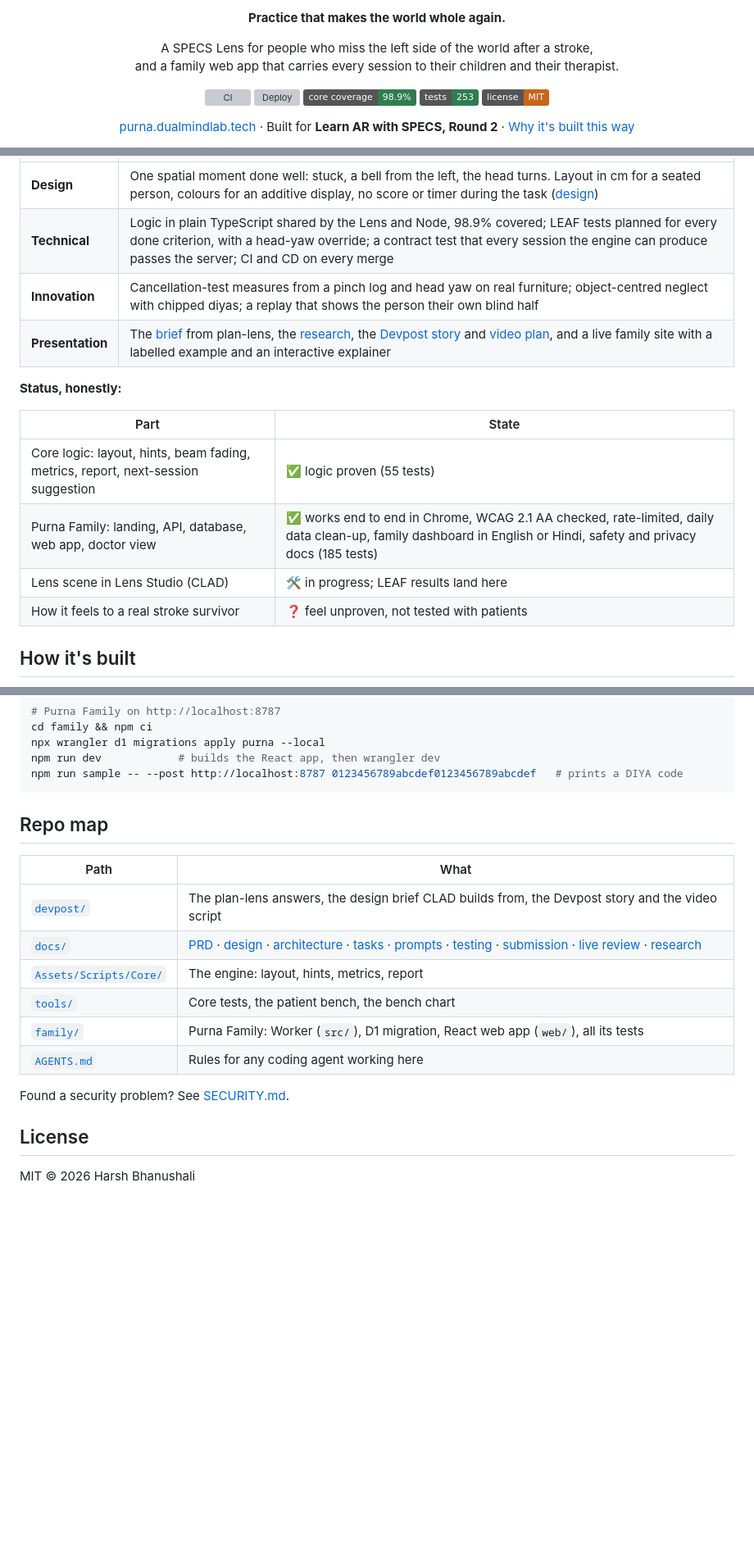
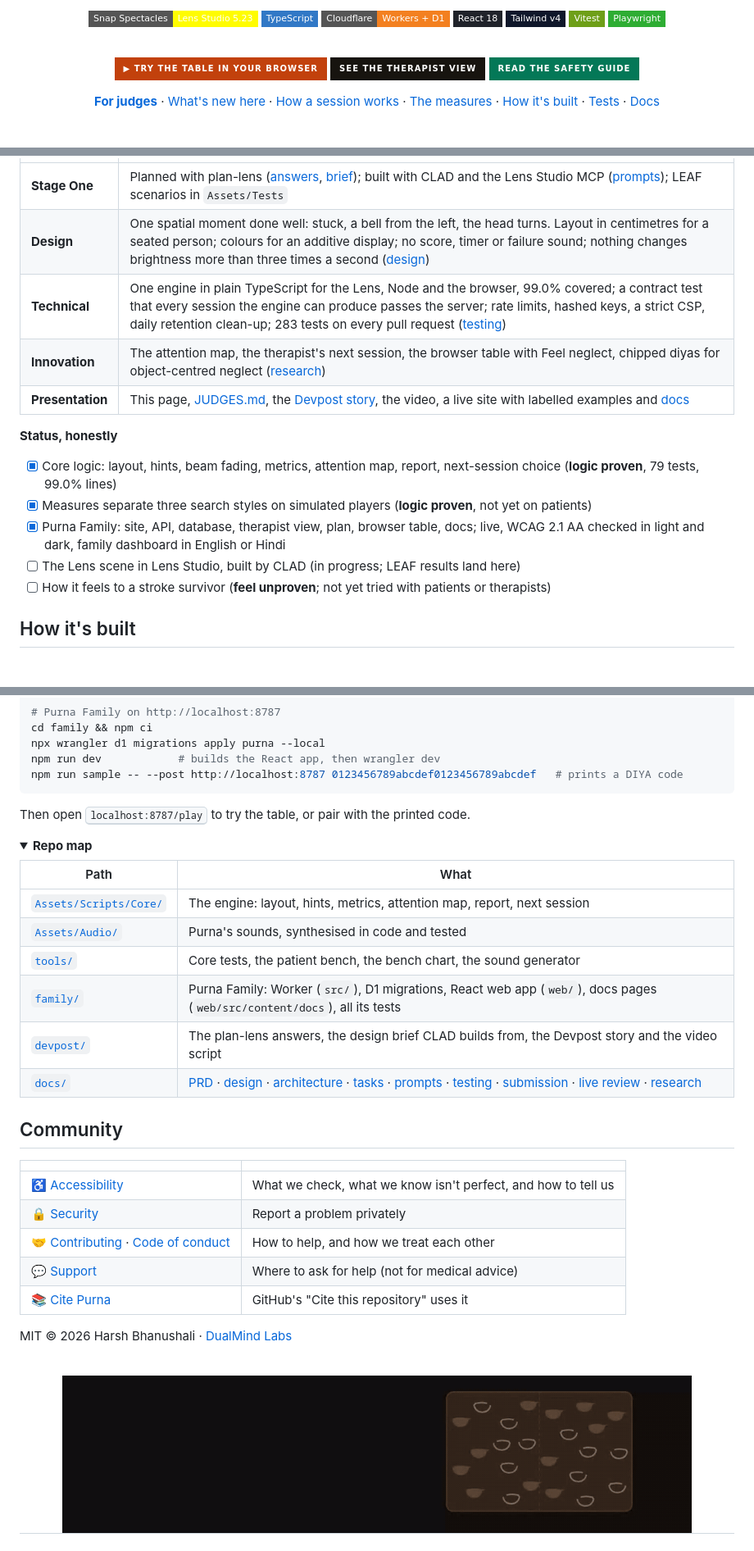
Before and after one commit to harshbhx/purna, a Markdown page: README.md, 3 parts joined by grey strips. Shown at 82% size. Rendered like a GitHub page; pictures changed too: docs/img/outro.gif (added); folded sections open; badges without logos; blank space fills up the shorter version; grey boxes are pictures that could not be loaded.

````diff
--- a/README.md
+++ b/README.md
@@ -6,15 +17,19 @@
 
-**Practice that makes the world whole again.**
+![Snap Spectacles](https://img.shields.io/badge/Snap_Spectacles-Lens_Studio_5.23-FFFC00?style=flat-square&logo=snapchat&logoColor=black)
+![TypeScript](https://img.shields.io/badge/TypeScript-3178C6?style=flat-square&logo=typescript&logoColor=white)
+![Cloudflare Workers](https://img.shields.io/badge/Cloudflare-Workers_%2B_D1-F38020?style=flat-square&logo=cloudflare&logoColor=white)
+![React](https://img.shields.io/badge/React_18-20232a?style=flat-square&logo=react&logoColor=61DAFB)
+![Tailwind CSS](https://img.shields.io/badge/Tailwind_v4-0f172a?style=flat-square&logo=tailwindcss&logoColor=38BDF8)
+![Vitest](https://img.shields.io/badge/Vitest-6E9F18?style=flat-square&logo=vitest&logoColor=white)
+![Playwright](https://img.shields.io/badge/Playwright-2EAD33?style=flat-square&logo=playwright&logoColor=white)
 
-A SPECS Lens for people who miss the left side of the world after a stroke,<br>and a family web app that carries every session to their children and their therapist.
+<br>
 
-[![CI](https://github.com/harshbhx/purna/actions/workflows/ci.yml/badge.svg)](https://github.com/harshbhx/purna/actions/workflows/ci.yml)
-[![Deploy](https://github.com/harshbhx/purna/actions/workflows/deploy.yml/badge.svg)](https://github.com/harshbhx/purna/actions/workflows/deploy.yml)
-![Core coverage](https://img.shields.io/badge/core%20coverage-98.9%25-2f7d4f)
-![Tests](https://img.shields.io/badge/tests-253-2f7d4f)
-[![License: MIT](https://img.shields.io/badge/license-MIT-c8651b)](LICENSE)
+[<img alt="Try the table in your browser" src="https://img.shields.io/badge/%E2%96%B6%EF%B8%8E_Try_the_table_in_your_browser-c2410c?style=for-the-badge">](https://purna.dualmindlab.tech/play)
+[<img alt="See the therapist view" src="https://img.shields.io/badge/See_the_therapist_view-17140f?style=for-the-badge">](https://purna.dualmindlab.tech/doctor#demo)
+[<img alt="Read the safety guide" src="https://img.shields.io/badge/Read_the_safety_guide-047857?style=for-the-badge">](https://purna.dualmindlab.tech/docs#safety)
 
-[purna.dualmindlab.tech](https://purna.dualmindlab.tech) · Built for **Learn AR with SPECS, Round 2** · [Why it's built this way](docs/10-RESEARCH.md)
+**[For judges](JUDGES.md)** · [What's new here](#what-no-one-else-does) · [How a session works](#a-session-start-to-finish) · [The measures](#what-it-measures) · [How it's built](#how-its-built) · [Tests](#tests) · [Docs](https://purna.dualmindlab.tech/docs)
 
 </div>
 
@@ -98,17 +150,19 @@ These are **simulated players, not patients**. The bench proves the measures sep
 |---|---|
-| **Design** | One spatial moment done well: stuck, a bell from the left, the head turns. Layout in cm for a seated person, colours for an additive display, no score or timer during the task ([design](docs/02-DESIGN.md)) |
-| **Technical** | Logic in plain TypeScript shared by the Lens and Node, 98.9% covered; LEAF tests planned for every done criterion, with a head-yaw override; a contract test that every session the engine can produce passes the server; CI and CD on every merge |
-| **Innovation** | Cancellation-test measures from a pinch log and head yaw on real furniture; object-centred neglect with chipped diyas; a replay that shows the person their own blind half |
-| **Presentation** | The [brief](devpost/design-brief.md) from plan-lens, the [research](docs/10-RESEARCH.md), the [Devpost story](devpost/STORY.md) and [video plan](devpost/VIDEO.md), and a live family site with a labelled example and an interactive explainer |
+| **Stage One** | Planned with plan-lens ([answers](devpost/plan-lens-answers.md), [brief](devpost/design-brief.md)); built with CLAD and the Lens Studio MCP ([prompts](docs/05-PROMPTS.md)); LEAF scenarios in `Assets/Tests` |
+| **Design** | One spatial moment done well: stuck, a bell from the left, the head turns. Layout in centimetres for a seated person; colours for an additive display; no score, timer or failure sound; nothing changes brightness more than three times a second ([design](docs/02-DESIGN.md)) |
+| **Technical** | One engine in plain TypeScript for the Lens, Node and the browser, 99.0% covered; a contract test that every session the engine can produce passes the server; rate limits, hashed keys, a strict CSP, daily retention clean-up; 283 tests on every pull request ([testing](docs/06-TESTING.md)) |
+| **Innovation** | The attention map, the therapist's next session, the browser table with Feel neglect, chipped diyas for object-centred neglect ([research](docs/10-RESEARCH.md)) |
+| **Presentation** | This page, [JUDGES.md](JUDGES.md), the [Devpost story](devpost/STORY.md), the video, a live site with labelled examples and [docs](https://purna.dualmindlab.tech/docs) |
 
-**Status, honestly:**
+</details>
 
-| Part | State |
-|---|---|
-| Core logic: layout, hints, beam fading, metrics, report, next-session suggestion | ✅ logic proven (55 tests) |
-| Purna Family: landing, API, database, web app, doctor view | ✅ works end to end in Chrome, WCAG 2.1 AA checked, rate-limited, daily data clean-up, family dashboard in English or Hindi, safety and privacy docs (185 tests) |
-| Lens scene in Lens Studio (CLAD) | 🛠️ in progress; LEAF results land here |
-| How it feels to a real stroke survivor | ❓ feel unproven, not tested with patients |
+**Status, honestly**
+
+- [x] Core logic: layout, hints, beam fading, metrics, attention map, report, next-session choice (**logic proven**, 79 tests, 99.0% lines)
+- [x] Measures separate three search styles on simulated players (**logic proven**, not yet on patients)
+- [x] Purna Family: site, API, database, therapist view, plan, browser table, docs; live, WCAG 2.1 AA checked in light and dark, family dashboard in English or Hindi
+- [ ] The Lens scene in Lens Studio, built by CLAD (in progress; LEAF results land here)
+- [ ] How it feels to a stroke survivor (**feel unproven**; not yet tried with patients or therapists)
 
 ## How it's built
 
@@ -158,19 +219,38 @@ npm run dev            # builds the React app, then wrangler dev
 npm run sample -- --post http://localhost:8787 0123456789abcdef0123456789abcdef   # prints a DIYA code
 ```
 
-## Repo map
+Then open <kbd>localhost:8787/play</kbd> to try the table, or pair with the printed code.
+
+</details>
+
+<details>
+<summary><b>Repo map</b></summary>
 
 | Path | What |
 |---|---|
+| [`Assets/Scripts/Core/`](Assets/Scripts/Core) | The engine: layout, hints, metrics, attention map, report, next session |
+| [`Assets/Audio/`](Assets/Audio) | Purna's sounds, synthesised in code and tested |
+| [`tools/`](tools) | Core tests, the patient bench, the bench chart, the sound generator |
+| [`family/`](family) | Purna Family: Worker (`src/`), D1 migrations, React web app (`web/`), docs pages (`web/src/content/docs`), all its tests |
 | [`devpost/`](devpost) | The plan-lens answers, the design brief CLAD builds from, the Devpost story and the video script |
 | [`docs/`](docs) | [PRD](docs/01-PRD.md) · [design](docs/02-DESIGN.md) · [architecture](docs/03-ARCHITECTURE.md) · [tasks](docs/04-TASKS.md) · [prompts](docs/05-PROMPTS.md) · [testing](docs/06-TESTING.md) · [submission](docs/07-SUBMISSION.md) · [live review](docs/08-LIVE-REVIEW.md) · [research](docs/10-RESEARCH.md) |
-| [`Assets/Scripts/Core/`](Assets/Scripts/Core) | The engine: layout, hints, metrics, report |
-| [`tools/`](tools) | Core tests, the patient bench, the bench chart |
-| [`family/`](family) | Purna Family: Worker (`src/`), D1 migration, React web app (`web/`), all its tests |
-| [`AGENTS.md`](AGENTS.md) | Rules for any coding agent working here |
 
-Found a security problem? See [SECURITY.md](SECURITY.md).
+</details>
 
-## License
+## Community
 
-MIT © 2026 Harsh Bhanushali
+| | |
+|---|---|
+| ♿ [Accessibility](ACCESSIBILITY.md) | What we check, what we know isn't perfect, and how to tell us |
+| 🔒 [Security](SECURITY.md) | Report a problem privately |
+| 🤝 [Contributing](CONTRIBUTING.md) · [Code of conduct](CODE_OF_CONDUCT.md) | How to help, and how we treat each other |
+| 💬 [Support](SUPPORT.md) | Where to ask for help (not for medical advice) |
+| 📚 [Cite Purna](CITATION.cff) | GitHub's "Cite this repository" uses it |
+
+MIT © 2026 Harsh Bhanushali · [DualMind Labs](https://dualmindlab.tech)
+
+<div align="center">
+<br>
+<a href="https://purna.dualmindlab.tech/play"><img src="docs/img/outro.gif" width="88%" alt="A dark table of clay diyas: the right side lights one by one, a warm beam glows on the left edge, then the left side lights too. Text: Every diya, on both sides of the table. purna.dualmindlab.tech, try the table in your browser."></a>
+</div>
+
````
Also changed, not shown: other parts of README.md (+134 -74 lines), docs/img/banner-dark.png (added), docs/img/banner-light.png (added), 1 other file.
